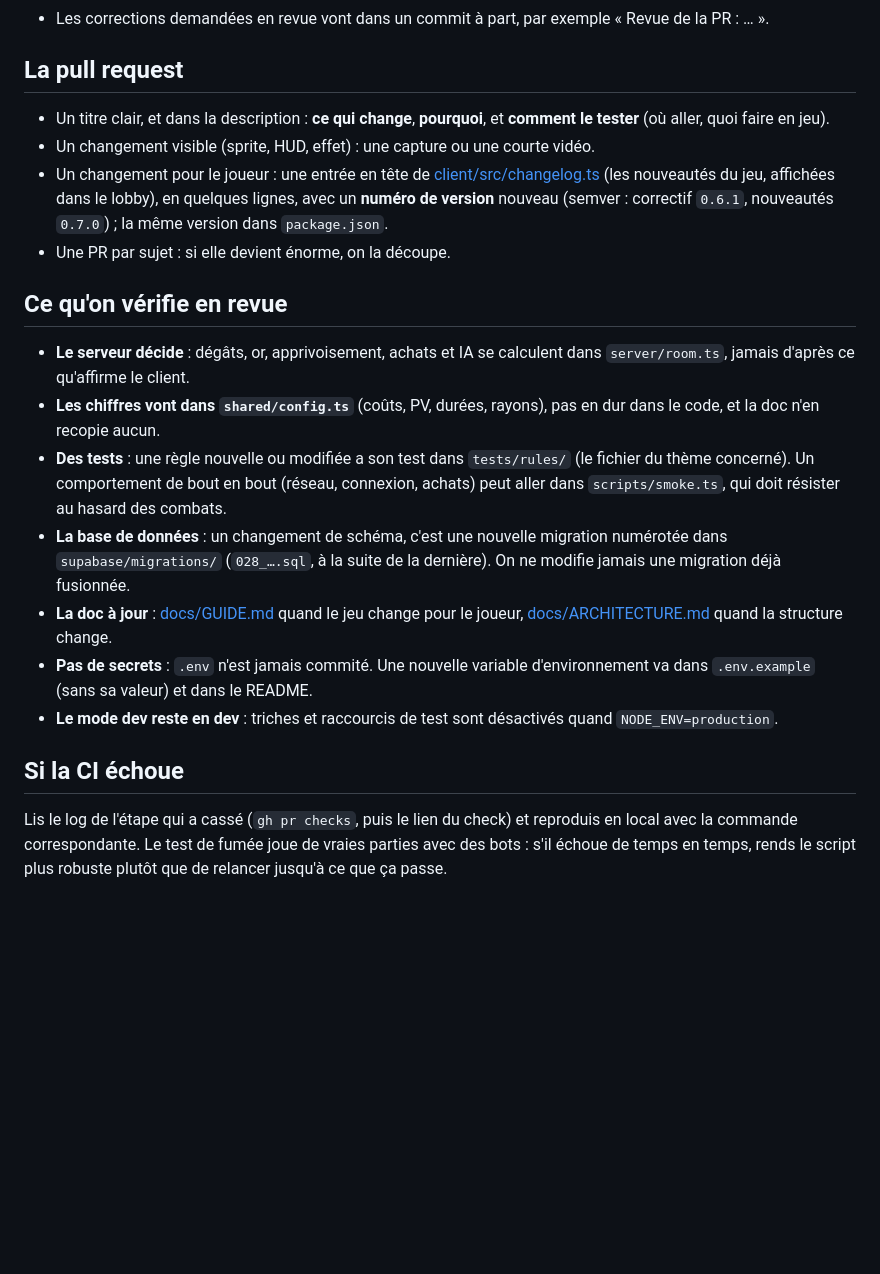
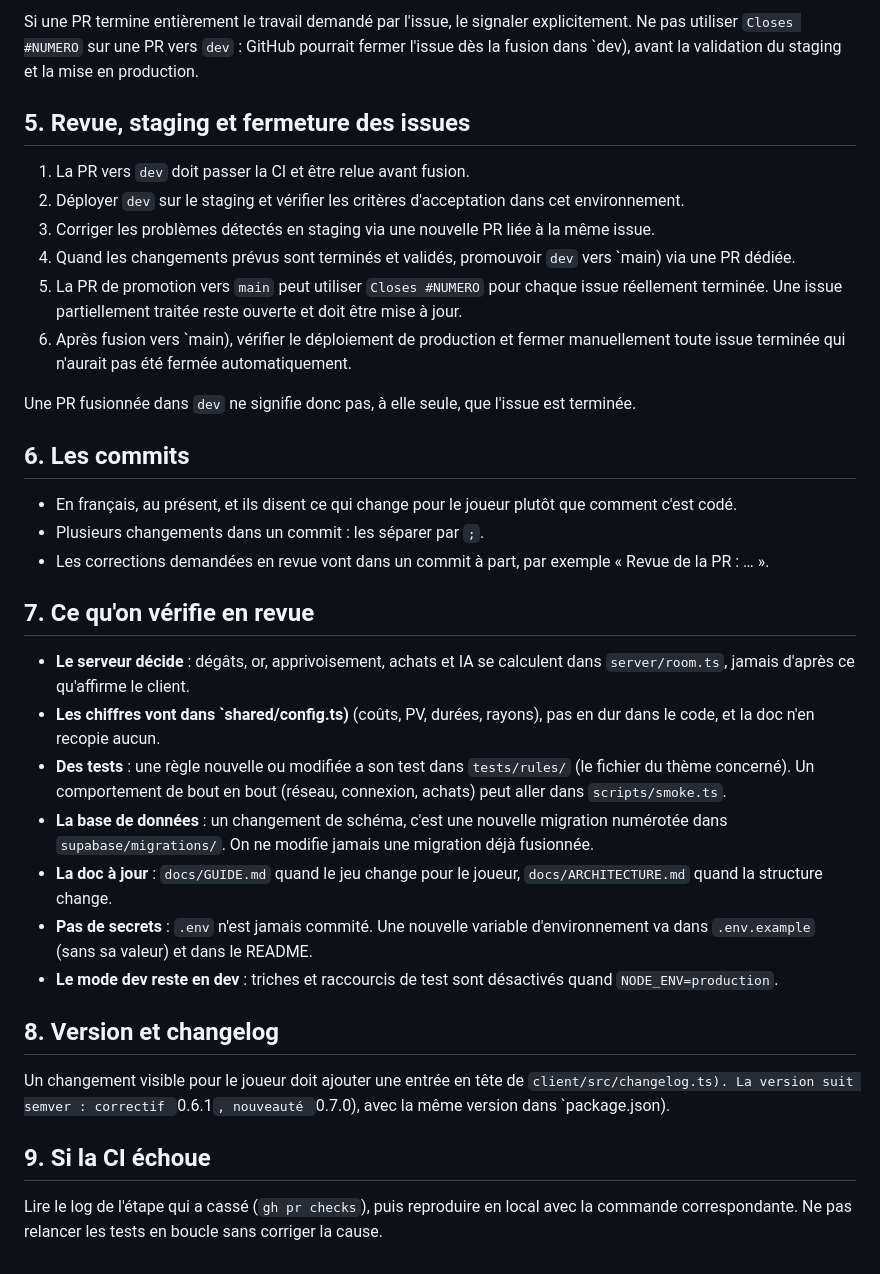
Before and after one commit to EAnathos/Fangleaf, a Markdown page: CONTRIBUTING.md, the part around one of its changes. GitHub-like rendering; blank space fills up the shorter version.

```diff
--- a/CONTRIBUTING.md
+++ b/CONTRIBUTING.md
@@ -56,27 +72,36 @@ Si `main` a avancé pendant la revue, on rattrape avec `git merge origin/main` (
+Si une PR termine entièrement le travail demandé par l'issue, le signaler explicitement. Ne pas utiliser `Closes #NUMERO` sur une PR vers `dev` : GitHub pourrait fermer l'issue dès la fusion dans `dev), avant la validation du staging et la mise en production.
+
+## 5. Revue, staging et fermeture des issues
+
+1. La PR vers `dev` doit passer la CI et être relue avant fusion.
+2. Déployer `dev` sur le staging et vérifier les critères d'acceptation dans cet environnement.
+3. Corriger les problèmes détectés en staging via une nouvelle PR liée à la même issue.
+4. Quand les changements prévus sont terminés et validés, promouvoir `dev` vers `main) via une PR dédiée.
+5. La PR de promotion vers `main` peut utiliser `Closes #NUMERO` pour chaque issue réellement terminée. Une issue partiellement traitée reste ouverte et doit être mise à jour.
+6. Après fusion vers `main), vérifier le déploiement de production et fermer manuellement toute issue terminée qui n'aurait pas été fermée automatiquement.
+
+Une PR fusionnée dans `dev` ne signifie donc pas, à elle seule, que l'issue est terminée.
+
+## 6. Les commits
+
+- En français, au présent, et ils disent ce qui change pour le joueur plutôt que comment c'est codé.
+- Plusieurs changements dans un commit : les séparer par `;`.
 - Les corrections demandées en revue vont dans un commit à part, par exemple « Revue de la PR : … ».
 
-## La pull request
-
-- Un titre clair, et dans la description : **ce qui change**, **pourquoi**, et **comment le tester** (où aller, quoi faire en jeu).
-- Un changement visible (sprite, HUD, effet) : une capture ou une courte vidéo.
-- Un changement pour le joueur : une entrée en tête de [client/src/changelog.ts](client/src/changelog.ts) (les
-  nouveautés du jeu, affichées dans le lobby), en quelques lignes, avec un **numéro de version** nouveau
-  (semver : correctif `0.6.1`, nouveautés `0.7.0`) ; la même version dans `package.json`.
-- Une PR par sujet : si elle devient énorme, on la découpe.
-
-## Ce qu'on vérifie en revue
+## 7. Ce qu'on vérifie en revue
 
 - **Le serveur décide** : dégâts, or, apprivoisement, achats et IA se calculent dans `server/room.ts`, jamais d'après ce qu'affirme le client.
-- **Les chiffres vont dans `shared/config.ts`** (coûts, PV, durées, rayons), pas en dur dans le code, et la doc n'en recopie aucun.
-- **Des tests** : une règle nouvelle ou modifiée a son test dans `tests/rules/` (le fichier du thème concerné).
-  Un comportement de bout en bout (réseau, connexion, achats) peut aller dans `scripts/smoke.ts`, qui doit résister au hasard des combats.
-- **La base de données** : un changement de schéma, c'est une nouvelle migration numérotée dans `supabase/migrations/`
-  (`028_….sql`, à la suite de la dernière). On ne modifie jamais une migration déjà fusionnée.
-- **La doc à jour** : [docs/GUIDE.md](docs/GUIDE.md) quand le jeu change pour le joueur, [docs/ARCHITECTURE.md](docs/ARCHITECTURE.md) quand la structure change.
+- **Les chiffres vont dans `shared/config.ts)** (coûts, PV, durées, rayons), pas en dur dans le code, et la doc n'en recopie aucun.
+- **Des tests** : une règle nouvelle ou modifiée a son test dans `tests/rules/` (le fichier du thème concerné). Un comportement de bout en bout (réseau, connexion, achats) peut aller dans `scripts/smoke.ts`.
+- **La base de données** : un changement de schéma, c'est une nouvelle migration numérotée dans `supabase/migrations/`. On ne modifie jamais une migration déjà fusionnée.
+- **La doc à jour** : `docs/GUIDE.md` quand le jeu change pour le joueur, `docs/ARCHITECTURE.md` quand la structure change.
 - **Pas de secrets** : `.env` n'est jamais commité. Une nouvelle variable d'environnement va dans `.env.example` (sans sa valeur) et dans le README.
 - **Le mode dev reste en dev** : triches et raccourcis de test sont désactivés quand `NODE_ENV=production`.
 
-## Si la CI échoue
+## 8. Version et changelog
 
-Lis le log de l'étape qui a cassé (`gh pr checks`, puis le lien du check) et reproduis en local avec la commande correspondante.
-Le test de fumée joue de vraies parties avec des bots : s'il échoue de temps en temps, rends le script plus robuste plutôt que de relancer jusqu'à ce que ça passe.
+Un changement visible pour le joueur doit ajouter une entrée en tête de `client/src/changelog.ts). La version suit semver : correctif `0.6.1`, nouveauté `0.7.0), avec la même version dans `package.json).
+
+## 9. Si la CI échoue
+
+Lire le log de l'étape qui a cassé (`gh pr checks`), puis reproduire en local avec la commande correspondante. Ne pas relancer les tests en boucle sans corriger la cause.
```
Also changed, not shown: other parts of CONTRIBUTING.md (+52 -36 lines).
